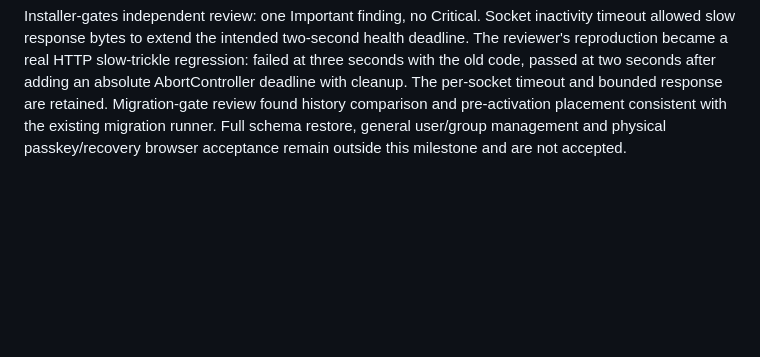
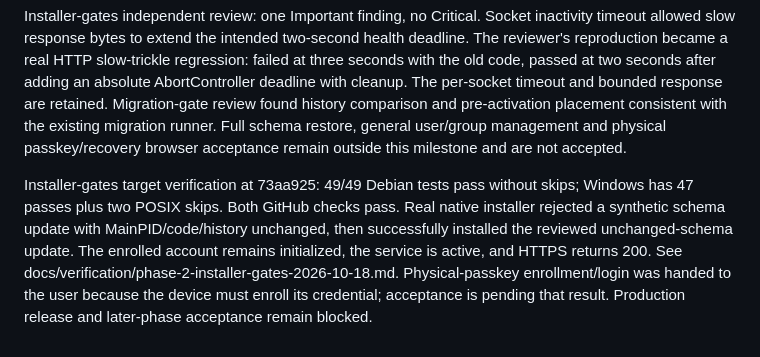
Before and after one commit to atikansari-ghr/LocalAI-WebApp, a Markdown page: docs/progress.md, the part around the change. GitHub-like rendering; blank space fills up the shorter version.

Commit message:
docs: record native TLS probe and schema rejection evidence

```diff
--- a/docs/progress.md
+++ b/docs/progress.md
@@ -37,3 +37,5 @@ Task 4 continuation: the direct TLS installer probe failed a real HTTPS-server r
 Ruling: until schema recovery is qualified, reject every schema-changing update to an existing database before activation — reverting code alone cannot make an older version accept a newer migration history. Cost: schema-changing feature deployments remain blocked until the later recovery workflow is proven. A new read-only migration gate verifies actual history and both manifests; fresh installs without existing state remain supported. Unit tests prove rejected updates leave state readable by the prior version and reject a downgrade even if old/candidate manifests happen to agree. The target rejection harness uses a synthetic source worktree and must prove the active PID/code/history remain unchanged; it does not intentionally apply a migration to the user's account database.
 
 Installer-gates independent review: one Important finding, no Critical. Socket inactivity timeout allowed slow response bytes to extend the intended two-second health deadline. The reviewer's reproduction became a real HTTP slow-trickle regression: failed at three seconds with the old code, passed at two seconds after adding an absolute AbortController deadline with cleanup. The per-socket timeout and bounded response are retained. Migration-gate review found history comparison and pre-activation placement consistent with the existing migration runner. Full schema restore, general user/group management and physical passkey/recovery browser acceptance remain outside this milestone and are not accepted.
+
+Installer-gates target verification at 73aa925: 49/49 Debian tests pass without skips; Windows has 47 passes plus two POSIX skips. Both GitHub checks pass. Real native installer rejected a synthetic schema update with MainPID/code/history unchanged, then successfully installed the reviewed unchanged-schema update. The enrolled account remains initialized, the service is active, and HTTPS returns 200. See docs/verification/phase-2-installer-gates-2026-10-18.md. Physical-passkey enrollment/login was handed to the user because the device must enroll its credential; acceptance is pending that result. Production release and later-phase acceptance remain blocked.
```
Also changed, not shown: docs/verification/phase-2-installer-gates-2026-10-18.md (added, +20 -0 lines).
